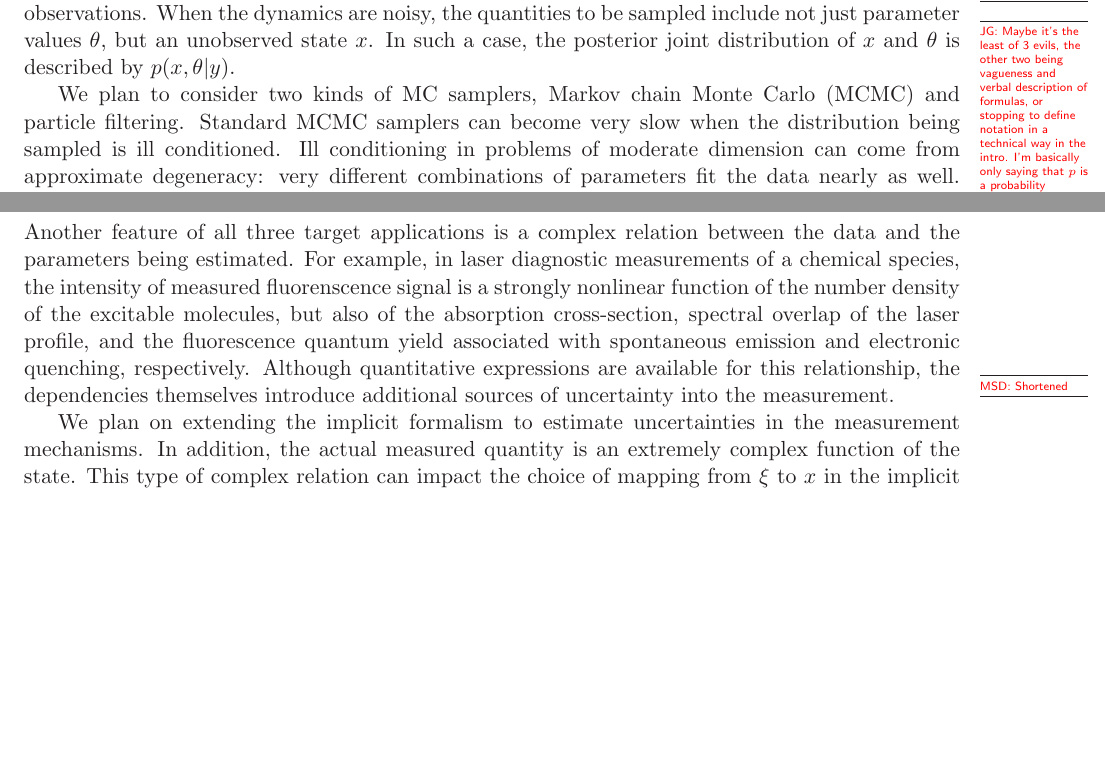
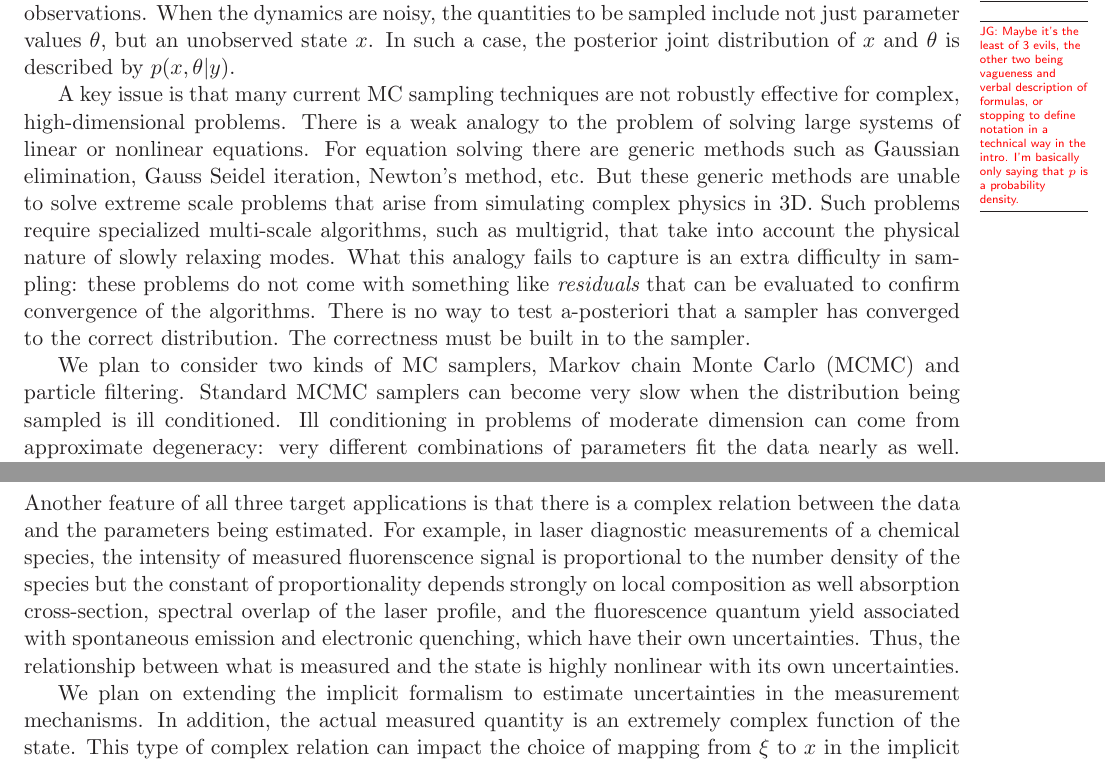
Before and after one commit to drummerdoc/UQ, a LaTeX document (narrative.tex): two parts of pages 2 and 12 of 20, joined at a grey line, cut so that both start at the same text, the shorter picture padded with empty space. Compiled offline with LaTeX, dvips and Ghostscript.

Commit message:
updated narrative

```diff
--- a/narrative.tex
+++ b/narrative.tex
@@ -135,19 +135,19 @@ I'm basically only saying that $p$ is a probability density.}
 %This can be a 3D field of velocities and concentrations (e.g., in the combustion system).
 In such a case, the posterior joint distribution of $x$ and $\theta$ is described by $p(x,\theta|y)$.
 
-% A key issue is that many current MC sampling techniques are not robustly effective for complex,
-% high-dimensional problems.
-% There is a weak analogy to the problem of solving large systems of linear or nonlinear equations.
-% For equation solving there are generic methods such as Gaussian elimination, Gauss Seidel iteration,
-% Newton's method, etc.
-% But these generic methods are unable to solve extreme scale problems that arise from simulating
-% complex physics in 3D.
-% Such problems require specialized multi-scale algorithms, such as multigrid, that take into account the
-% physical nature of slowly relaxing modes.
-% What this analogy fails to capture is an extra difficulty in sampling: these problems do not come with
-% something like {\em residuals} that can be evaluated to confirm convergence of the algorithms.
-% There is no way to test a-posteriori that a sampler has converged to the correct distribution.
-% The correctness must be built in to the sampler.
+A key issue is that many current MC sampling techniques are not robustly effective for complex,
+high-dimensional problems.
+There is a weak analogy to the problem of solving large systems of linear or nonlinear equations.
+For equation solving there are generic methods such as Gaussian elimination, Gauss Seidel iteration,
+Newton's method, etc.
+But these generic methods are unable to solve extreme scale problems that arise from simulating
+complex physics in 3D.
+Such problems require specialized multi-scale algorithms, such as multigrid, that take into account the
+physical nature of slowly relaxing modes.
+What this analogy fails to capture is an extra difficulty in sampling: these problems do not come with
+something like {\em residuals} that can be evaluated to confirm convergence of the algorithms.
+There is no way to test a-posteriori that a sampler has converged to the correct distribution.
+The correctness must be built in to the sampler.
 
 We plan to consider two kinds of MC samplers, Markov chain Monte Carlo (MCMC) and particle filtering.
 Standard MCMC samplers can become very slow when the distribution being
@@ -1004,14 +1007,25 @@ of the predictive skills of the resulting stochastic models.
 % the uncertainties in the various terms introduce additional sources of uncertainty
 % into the measurement function $h_e$.
 
-Another feature of all three target applications is a complex relation between the data and the parameters being estimated.
+Another feature of all three target applications is that there is
+a complex relation between the data and the parameters being estimated.
 For example, in laser diagnostic measurements of a chemical species,
-the intensity of measured fluorenscence signal is a strongly nonlinear function of the number density of
-the excitable molecules, but also of the absorption cross-section, spectral overlap of the laser profile,
-and the fluorescence quantum yield associated with spontaneous emission and electronic quenching, respectively.
-Although quantitative expressions are available for this relationship, the dependencies themselves
-introduce additional sources of uncertainty into the measurement.
-\MarginPar{MSD: Shortened}
+the intensity of measured fluorenscence signal is
+proportional to the number density of the species but the constant of proportionality depends strongly on
+local
+composition as well
+absorption cross-section, spectral overlap of the laser profile,
+and the fluorescence quantum yield associated with spontaneous emission and electronic quenching, which
+have their own uncertainties.
+Thus, the relationship between what is measured and the state is highly nonlinear with its own uncertainties.
+%Although quantitative expressions are available for this relationship, the dependencies themselves
+%introduce additional sources of uncertainty into the measurement.
+%is a strongly nonlinear function of the number density of
+%the excitable molecules, but also of the absorption cross-section, spectral overlap of the laser profile,
+%and the fluorescence quantum yield associated with spontaneous emission and electronic quenching, respectively.
+%Although quantitative expressions are available for this relationship, the dependencies themselves
+%introduce additional sources of uncertainty into the measurement.
+%\MarginPar{MSD: Shortened}
 
 We plan on extending the implicit formalism to estimate uncertainties in the measurement mechanisms.
 In addition, the actual measured quantity is
```
Also changed, not shown: narrative.tex (7 more changed lines).
